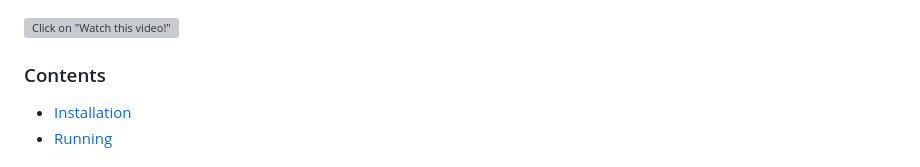
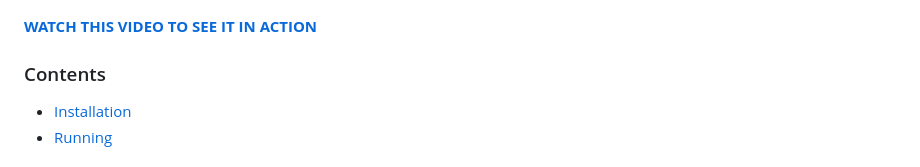
Before and after one commit to SolaceLabs/solace-ep-eclipse-plugin, a Markdown page: README.md, the part around the change. GitHub-like rendering; grey boxes are pictures that could not be loaded.

```diff
--- a/README.md
+++ b/README.md
@@ -5,7 +5,9 @@ With the plugin installed, you can browse the data inside your PubSub+ Event Por
 
 ![Click on "Install New Software"](readme-assets/2024-04-23T21-02-18.png)
 
-![Click on "**Watch this video!**"](https://www.youtube.com/watch?v=Xe9VBn7El94)
+
+[**WATCH THIS VIDEO TO SEE IT IN ACTION**](https://www.youtube.com/watch?v=video-id)
+
 
 ### Contents
 
```
